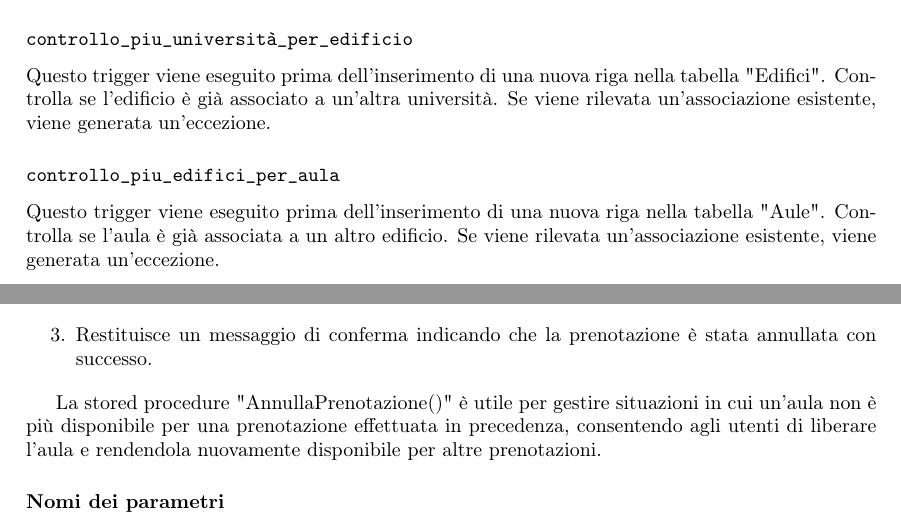
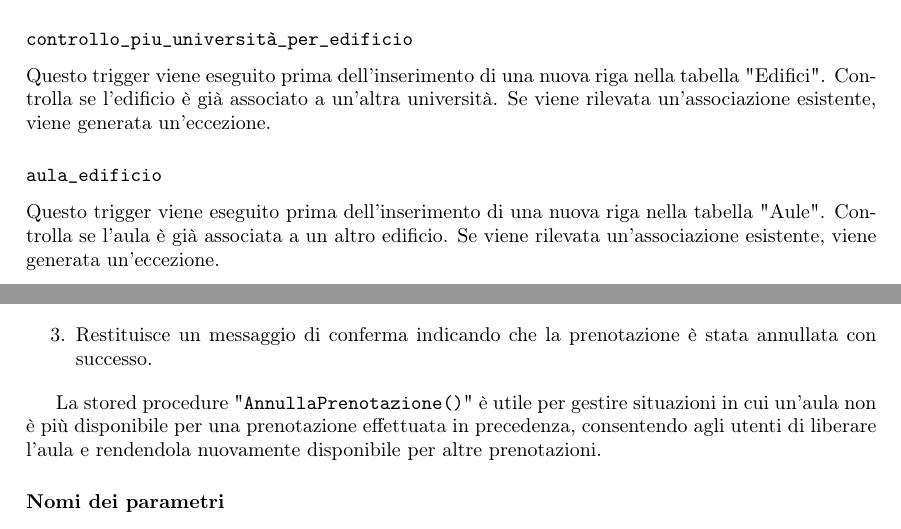
Before and after one commit to giovannidemaria/Units-DBProject, a LaTeX document (tex-code/main.tex): two parts of pages 9 and 10 of 13, joined at a grey line, cut so that both start at the same text. Compiled offline with pdfLaTeX.

Commit message:
Add files via upload

```diff
--- a/tex-code/main.tex
+++ b/tex-code/main.tex
@@ -375,7 +375,7 @@ Questo trigger viene eseguito prima dell'inserimento di una nuova riga nella tab
 \subsubsection*{\texttt{controllo\_piu\_università\_per\_edificio}}
 Questo trigger viene eseguito prima dell'inserimento di una nuova riga nella tabella "Edifici". Controlla se l'edificio è già associato a un'altra università. Se viene rilevata un'associazione esistente, viene generata un'eccezione.
 
-\subsubsection*{\texttt{controllo\_piu\_edifici\_per\_aula}}
+\subsubsection*{\texttt{aula\_edificio}}
 
 Questo trigger viene eseguito prima dell'inserimento di una nuova riga nella tabella "Aule". Controlla se l'aula è già associata a un altro edificio. Se viene rilevata un'associazione esistente, viene generata un'eccezione.
 
@@ -430,7 +430,7 @@ La stored procedure "\texttt{AnnullaPrenotazione()}" consente di annullare una p
 
 \end{enumerate}
 
-La stored procedure "AnnullaPrenotazione()" è utile per gestire situazioni in cui un'aula non è più disponibile per una prenotazione effettuata in precedenza, consentendo agli utenti di liberare l'aula e rendendola nuovamente disponibile per altre prenotazioni.
+La stored procedure "\texttt{AnnullaPrenotazione()}" è utile per gestire situazioni in cui un'aula non è più disponibile per una prenotazione effettuata in precedenza, consentendo agli utenti di liberare l'aula e rendendola nuovamente disponibile per altre prenotazioni.
 
 
 \subsubsection*{Nomi dei parametri}
```
